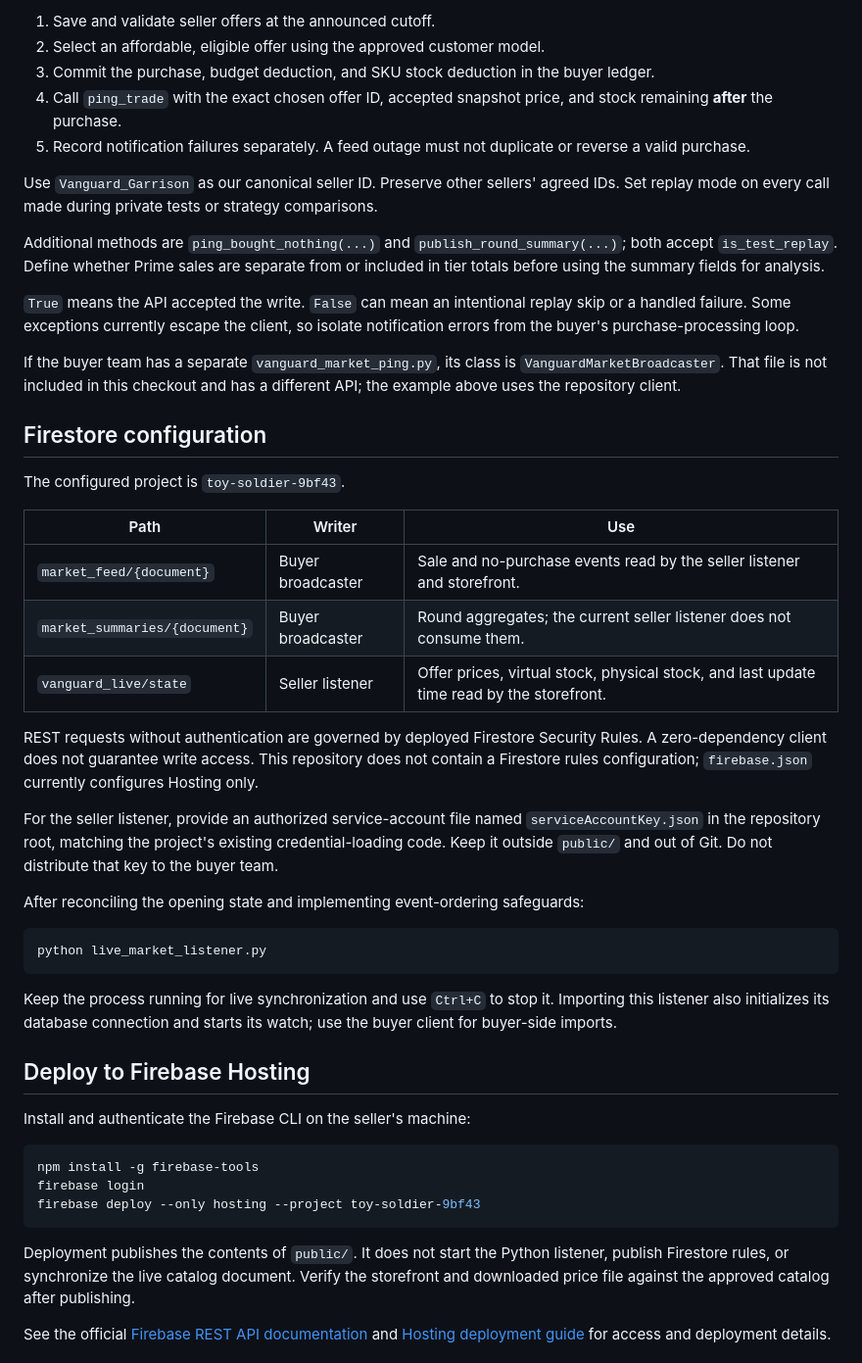
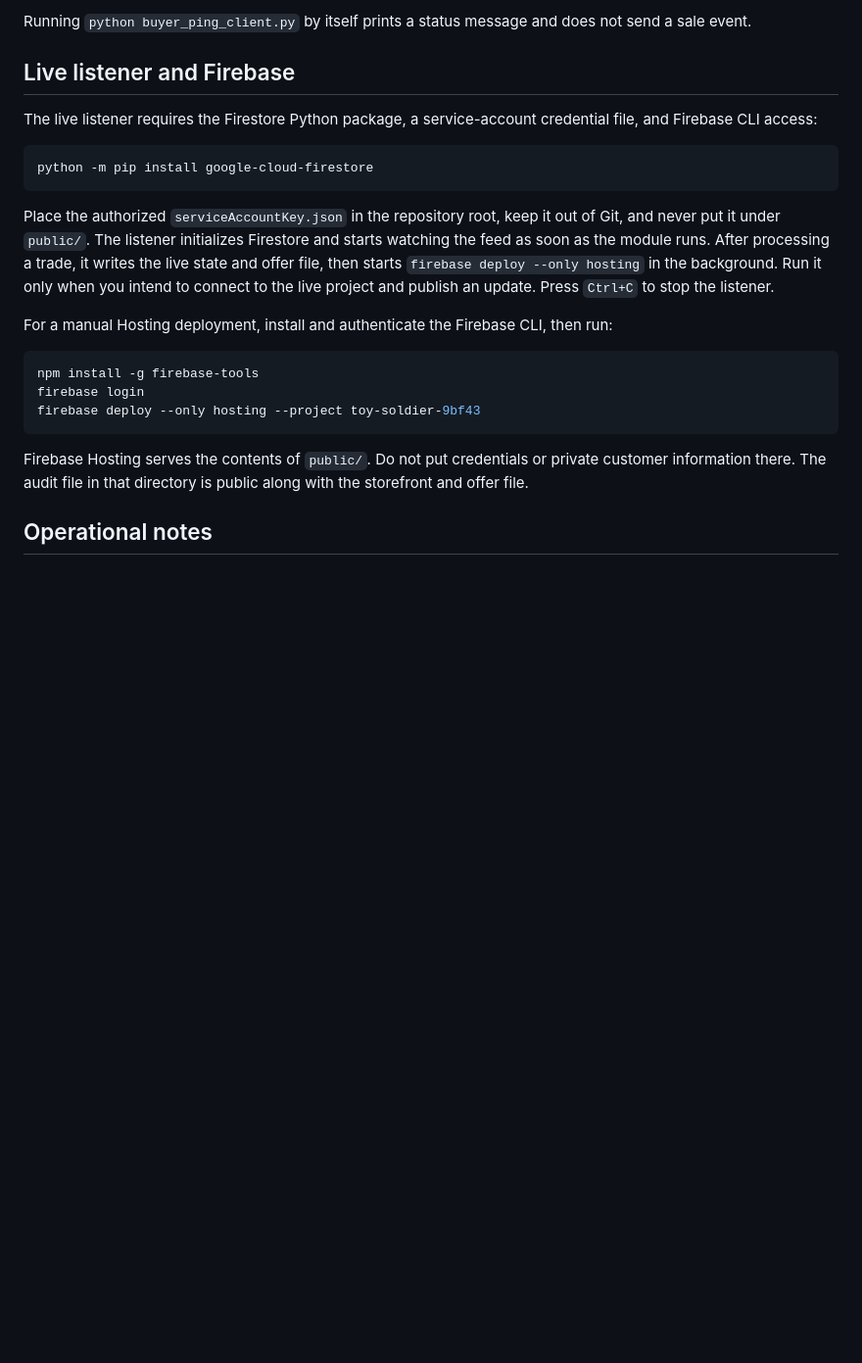
Before and after one commit to jxvoy23/CSC322-ToySoldier, a Markdown page: README.md, the part around one of its changes. Shown at 98% size. Rendered like a GitHub page; blank space fills up the shorter version.

````diff
--- a/README.md
+++ b/README.md
@@ -155,43 +134,17 @@ The numbers above are illustrative, not an opening-stock configuration. For an o
 
-1. Save and validate seller offers at the announced cutoff.
-2. Select an affordable, eligible offer using the approved customer model.
-3. Commit the purchase, budget deduction, and SKU stock deduction in the buyer ledger.
-4. Call `ping_trade` with the exact chosen offer ID, accepted snapshot price, and stock remaining **after** the purchase.
-5. Record notification failures separately. A feed outage must not duplicate or reverse a valid purchase.
+Running `python buyer_ping_client.py` by itself prints a status message and does not send a sale event.
 
-Use `Vanguard_Garrison` as our canonical seller ID. Preserve other sellers' agreed IDs. Set replay mode on every call made during private tests or strategy comparisons.
+## Live listener and Firebase
 
-Additional methods are `ping_bought_nothing(...)` and `publish_round_summary(...)`; both accept `is_test_replay`. Define whether Prime sales are separate from or included in tier totals before using the summary fields for analysis.
-
-`True` means the API accepted the write. `False` can mean an intentional replay skip or a handled failure. Some exceptions currently escape the client, so isolate notification errors from the buyer's purchase-processing loop.
-
-If the buyer team has a separate `vanguard_market_ping.py`, its class is `VanguardMarketBroadcaster`. That file is not included in this checkout and has a different API; the example above uses the repository client.
-
-## Firestore configuration
-
-The configured project is `toy-soldier-9bf43`.
-
-| Path | Writer | Use |
-| --- | --- | --- |
-| `market_feed/{document}` | Buyer broadcaster | Sale and no-purchase events read by the seller listener and storefront. |
-| `market_summaries/{document}` | Buyer broadcaster | Round aggregates; the current seller listener does not consume them. |
-| `vanguard_live/state` | Seller listener | Offer prices, virtual stock, physical stock, and last update time read by the storefront. |
-
-REST requests without authentication are governed by deployed Firestore Security Rules. A zero-dependency client does not guarantee write access. This repository does not contain a Firestore rules configuration; `firebase.json` currently configures Hosting only.
-
-For the seller listener, provide an authorized service-account file named `serviceAccountKey.json` in the repository root, matching the project's existing credential-loading code. Keep it outside `public/` and out of Git. Do not distribute that key to the buyer team.
-
-After reconciling the opening state and implementing event-ordering safeguards:
+The live listener requires the Firestore Python package, a service-account credential file, and Firebase CLI access:
 
 ```bash
-python live_market_listener.py
+python -m pip install google-cloud-firestore
 ```
 
-Keep the process running for live synchronization and use `Ctrl+C` to stop it. Importing this listener also initializes its database connection and starts its watch; use the buyer client for buyer-side imports.
+Place the authorized `serviceAccountKey.json` in the repository root, keep it out of Git, and never put it under `public/`. The listener initializes Firestore and starts watching the feed as soon as the module runs. After processing a trade, it writes the live state and offer file, then starts `firebase deploy --only hosting` in the background. Run it only when you intend to connect to the live project and publish an update. Press `Ctrl+C` to stop the listener.
 
-## Deploy to Firebase Hosting
-
-Install and authenticate the Firebase CLI on the seller's machine:
+For a manual Hosting deployment, install and authenticate the Firebase CLI, then run:
 
 ```bash
 npm install -g firebase-tools
@@ -199,7 +152,7 @@ firebase login
 firebase deploy --only hosting --project toy-soldier-9bf43
 ```
 
-Deployment publishes the contents of `public/`. It does not start the Python listener, publish Firestore rules, or synchronize the live catalog document. Verify the storefront and downloaded price file against the approved catalog after publishing.
+Firebase Hosting serves the contents of `public/`. Do not put credentials or private customer information there. The audit file in that directory is public along with the storefront and offer file.
 
-See the official [Firebase REST API documentation](https://firebase.google.com/docs/firestore/use-rest-api) and [Hosting deployment guide](https://firebase.google.com/docs/hosting/test-preview-deploy) for access and deployment details.
+## Operational notes
 
````
Also changed, not shown: other parts of README.md (+76 -106 lines).
